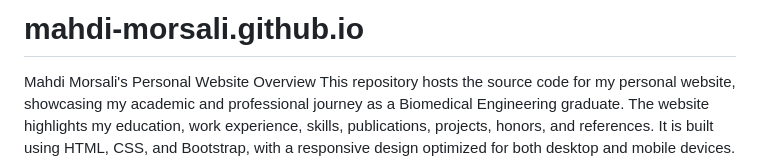
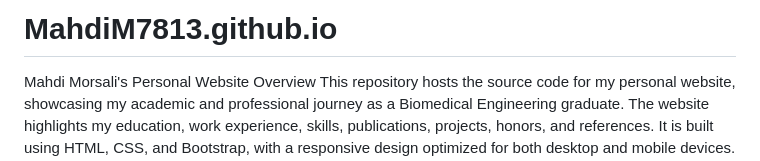
Before and after one commit to MahdiM7813/mahdi-morsali.github.io, a Markdown page: README.md, the part around the change. Rendered like a GitHub page.

```diff
--- a/README.md
+++ b/README.md
@@ -1,4 +1,4 @@
-# mahdi-morsali.github.io
+# MahdiM7813.github.io
 Mahdi Morsali's Personal Website
 Overview
 This repository hosts the source code for my personal website, showcasing my academic and professional journey as a Biomedical Engineering graduate. The website highlights my education, work experience, skills, publications, projects, honors, and references. It is built using HTML, CSS, and Bootstrap, with a responsive design optimized for both desktop and mobile devices.
```
